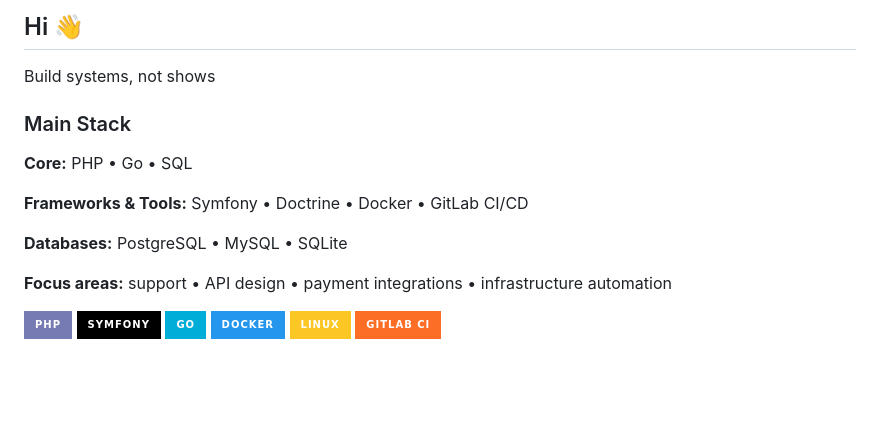
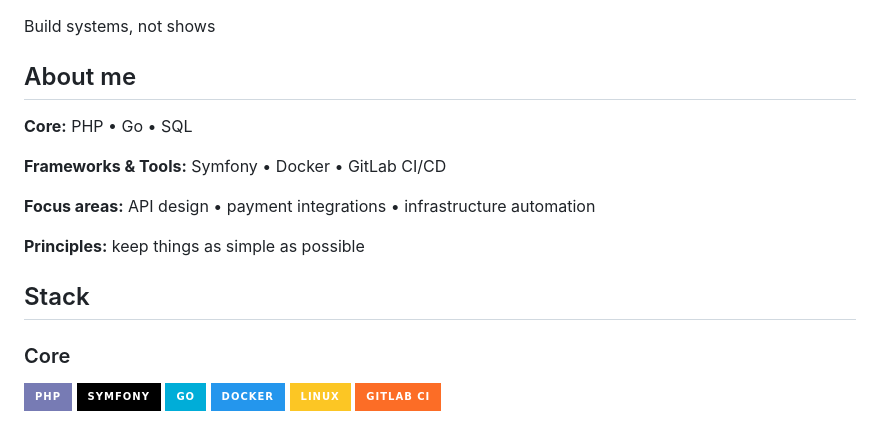
Before and after one commit to ulxng/ulxng, a Markdown page: README.md, the part around one of its changes. GitHub-like rendering; badges without logos; blank space fills up the shorter version.

```diff
--- a/README.md
+++ b/README.md
@@ -1,16 +1,17 @@
-## Hi 👋
-
 Build systems, not shows
 
-### Main Stack
+## About me
 
 **Core:** PHP • Go • SQL
 
-**Frameworks & Tools:** Symfony • Doctrine • Docker • GitLab CI/CD
+**Frameworks & Tools:** Symfony • Docker • GitLab CI/CD
 
-**Databases:** PostgreSQL • MySQL • SQLite
+**Focus areas:** API design • payment integrations • infrastructure automation
 
-**Focus areas:** support • API design • payment integrations • infrastructure automation
+**Principles:** keep things as simple as possible
+
+## Stack
+### Core
 
 ![PHP](https://img.shields.io/badge/PHP-777BB4?style=for-the-badge&logo=php&logoColor=white)
 ![Symfony](https://img.shields.io/badge/Symfony-000000?style=for-the-badge&logo=symfony&logoColor=white)
```
Also changed, not shown: other parts of README.md (+1 -4 lines).
